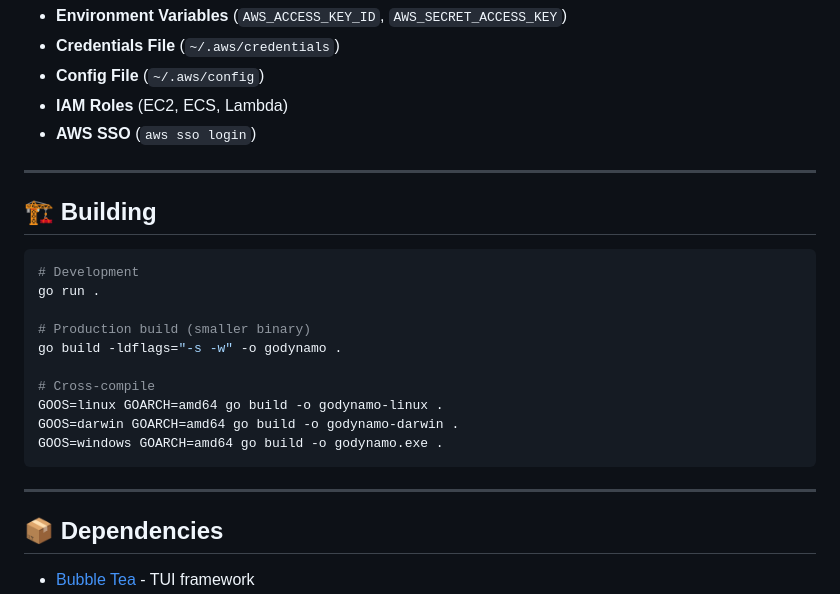
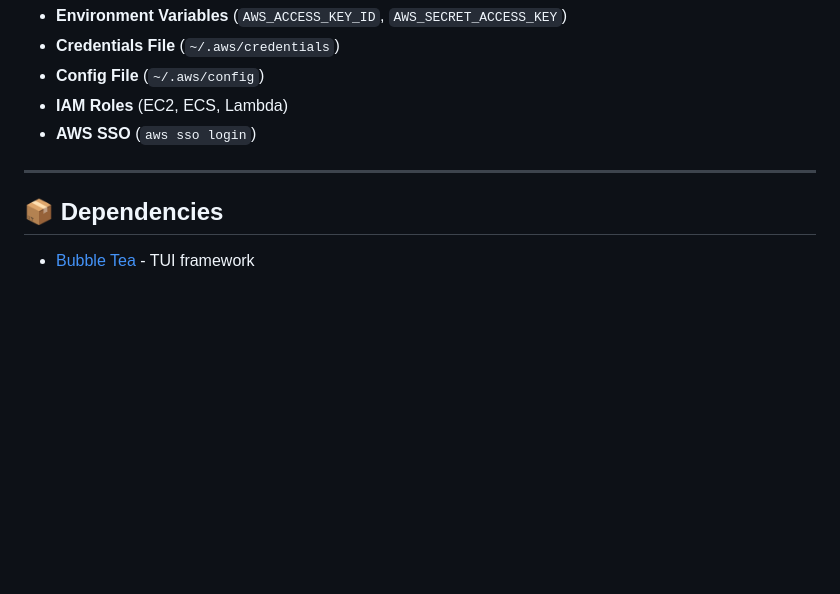
Before and after one commit to estevaofon/godynamo, a Markdown page: README.md, the part around the change. GitHub-like rendering; blank space fills up the shorter version.

Commit message:
chore(README.md): remove outdated building instructions to streamline documentation and avoid confusion

````diff
--- a/README.md
+++ b/README.md
@@ -227,23 +227,6 @@ GoDynamo uses AWS SDK v2 and supports all standard authentication methods:
 
 ---
 
-## 🏗️ Building
-
-```bash
-# Development
-go run .
-
-# Production build (smaller binary)
-go build -ldflags="-s -w" -o godynamo .
-
-# Cross-compile
-GOOS=linux GOARCH=amd64 go build -o godynamo-linux .
-GOOS=darwin GOARCH=amd64 go build -o godynamo-darwin .
-GOOS=windows GOARCH=amd64 go build -o godynamo.exe .
-```
-
----
-
 ## 📦 Dependencies
 
 - [Bubble Tea](https://github.com/charmbracelet/bubbletea) - TUI framework
````
